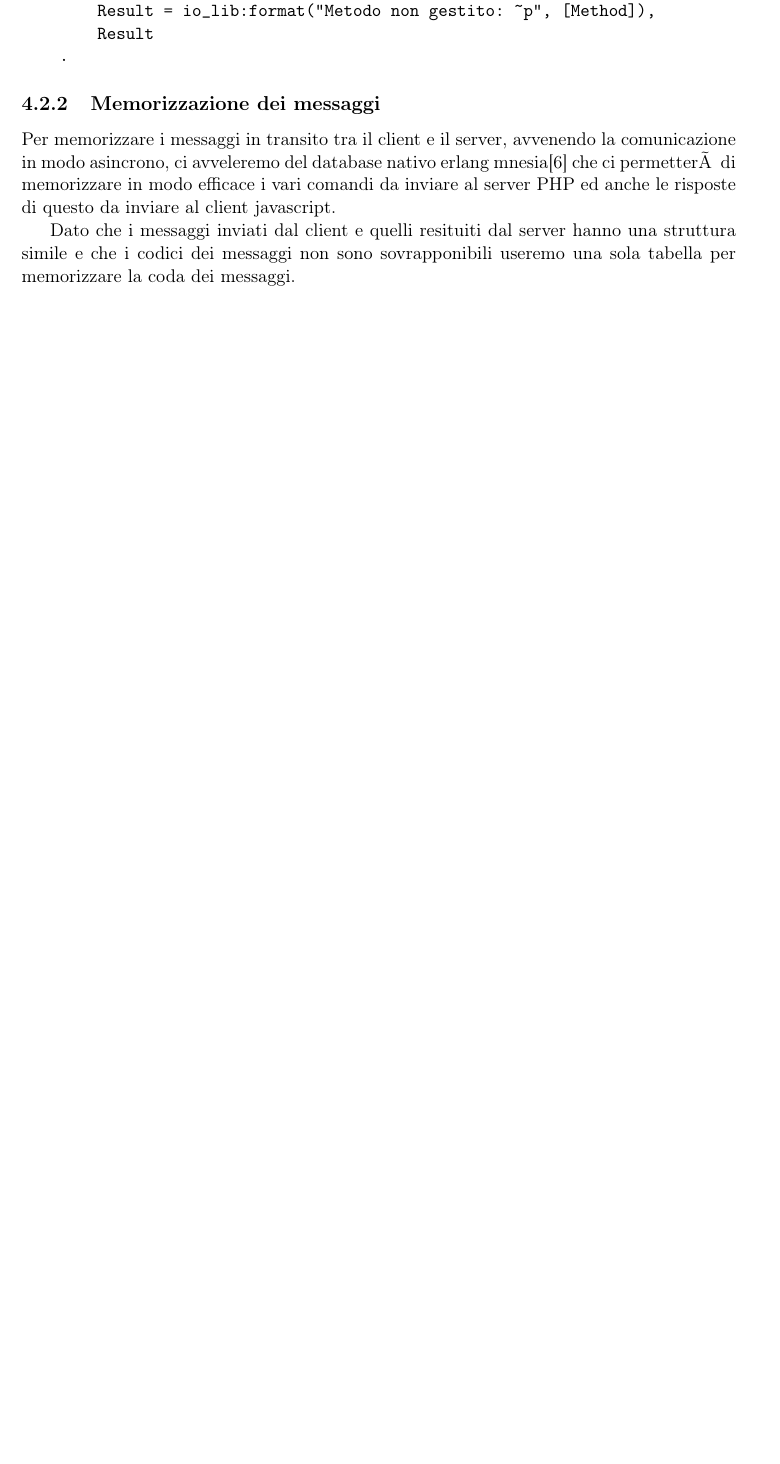
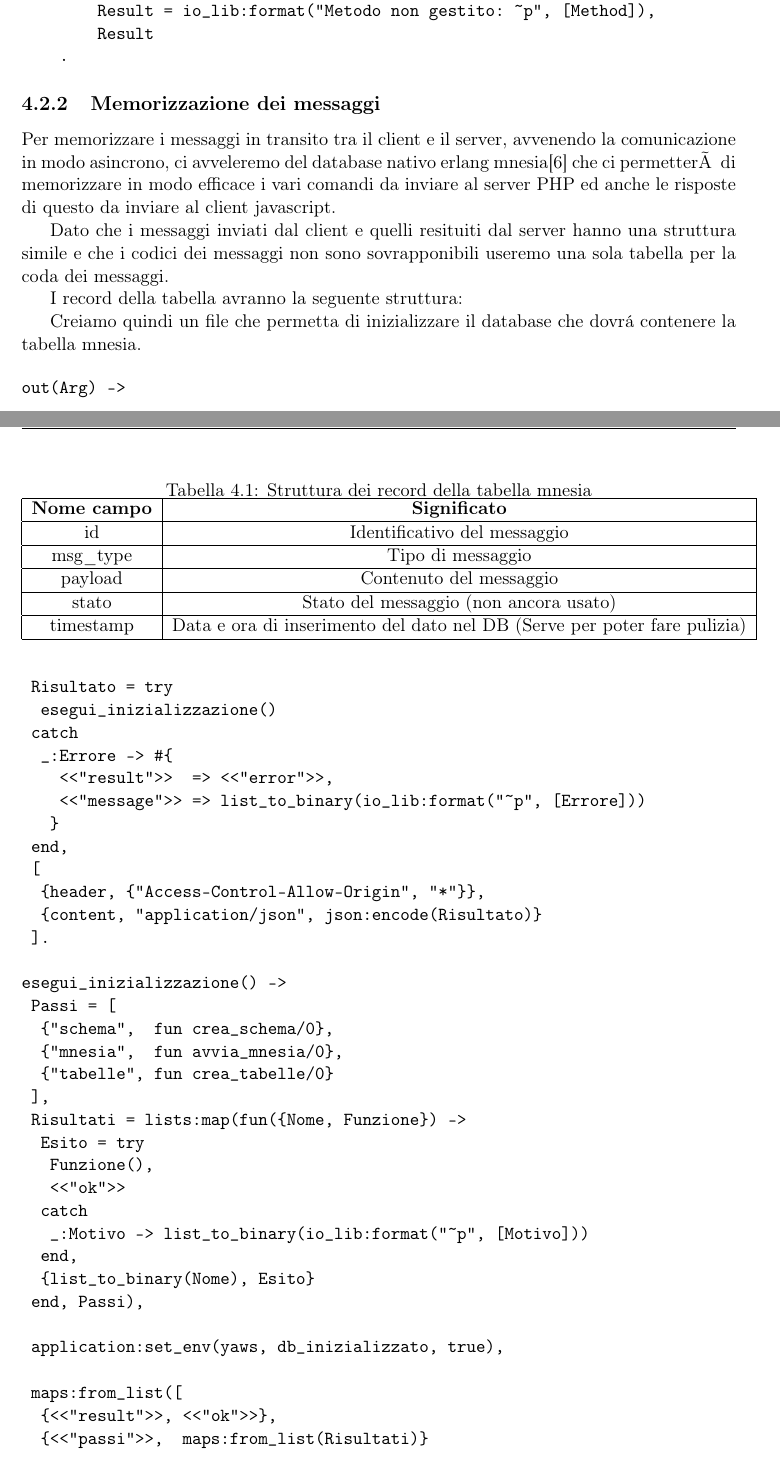
Before and after one commit to pdomi2001/tesi_magistrale, a LaTeX thesis (src_latex/files_tesi_magistrale/tesi.tex, which reads src_latex/files_tesi_magistrale/sorgenti/cap_4.tex): part of page 22 of 30 before the commit and two parts of pages 22 and 23 of 32 after it, the two joined at a grey line, cut so that both start at the same text, the shorter picture padded with empty space. Compiled offline with pdfLaTeX; a LaTeX package or settings file that is missing is left out.

Commit message:
Aggiunte nel capitolo 4 per la memorizzazione dei messaggi in mnesia

```diff
--- a/src_latex/files_tesi_magistrale/sorgenti/cap_4.tex
+++ b/src_latex/files_tesi_magistrale/sorgenti/cap_4.tex
@@ -171,5 +171,91 @@ processa_comandi('GET', _Arg) ->
 \subsection{Memorizzazione dei messaggi}
 Per memorizzare i messaggi in transito tra il client e il server, avvenendo la comunicazione in modo asincrono, ci avveleremo del database nativo erlang mnesia\cite{web:mnesia} che ci permetterà di memorizzare in modo efficace i vari comandi da inviare al server PHP ed anche le risposte di questo da inviare al client javascript.
 
-Dato che i messaggi inviati dal client e quelli resituiti dal server hanno una struttura simile e che i codici dei messaggi non sono sovrapponibili useremo una sola tabella per memorizzare la coda dei messaggi.
+Dato che i messaggi inviati dal client e quelli resituiti dal server hanno una struttura simile e che i codici dei messaggi non sono sovrapponibili useremo una sola tabella per la coda dei messaggi.
 
+I record della tabella avranno la seguente struttura:
+
+\begin{table}[h]
+	\centering % Centra la tabella nella pagina
+	\caption{Struttura dei record della tabella mnesia}
+	\begin{tabular}{|c|c|}
+		\hline
+		\textbf{Nome campo} & \textbf{Significato} \\
+		\hline
+		id & Identificativo del messaggio \\
+		\hline
+		msg\_type & Tipo di messaggio \\
+		\hline
+		payload & Contenuto del messaggio \\
+		\hline
+		stato & Stato del messaggio (non ancora usato) \\
+		\hline
+		timestamp & Data e ora di inserimento del dato nel DB (Serve per poter fare pulizia) \\
+		\hline
+	\end{tabular}
+	\label{tab:tabella_mnesia}
+\end{table}
+
+Creiamo quindi un file che permetta di inizializzare il database che dovr\'a contenere la tabella mnesia.
+
+\begin{verbatim}
+out(Arg) ->
+	Risultato = try
+		esegui_inizializzazione()
+	catch
+		_:Errore -> #{
+				<<"result">>  => <<"error">>,
+				<<"message">> => list_to_binary(io_lib:format("~p", [Errore]))
+			}
+	end,
+	[
+		{header, {"Access-Control-Allow-Origin", "*"}},
+		{content, "application/json", json:encode(Risultato)}
+	].
+
+esegui_inizializzazione() ->
+	Passi = [
+		{"schema",  fun crea_schema/0},
+		{"mnesia",  fun avvia_mnesia/0},
+		{"tabelle", fun crea_tabelle/0}
+	],
+	Risultati = lists:map(fun({Nome, Funzione}) ->
+		Esito = try
+			Funzione(),
+			<<"ok">>
+		catch
+			_:Motivo -> list_to_binary(io_lib:format("~p", [Motivo]))
+		end,
+		{list_to_binary(Nome), Esito}
+	end, Passi),
+
+	application:set_env(yaws, db_inizializzato, true),
+
+	maps:from_list([
+		{<<"result">>, <<"ok">>},
+		{<<"passi">>,  maps:from_list(Risultati)}
+	]).
+
+crea_schema() ->
+	case mnesia:create_schema([node()]) of
+		ok -> ok;
+		{error, {_, {already_exists, _}}} -> already_exists
+	end.
+
+avvia_mnesia() ->
+	case mnesia:start() of
+	ok -> ok;
+	{error, {already_started, _}} -> already_started
+end.
+
+crea_tabelle() ->
+	case mnesia:create_table(richiesta, [
+		{attributes, [id, msg_type, payload, stato, timestamp]},
+		{type, set},
+		%{disc_copies, [node()]}
+		{ram_copies, [node()]}
+	]) of
+		{atomic, ok}                    -> ok;
+		{aborted, {already_exists, _}}  -> already_exists
+end.
+\end{verbatim}
@@ -175,0 +297 @@ Dato che i messaggi inviati dal client e quelli resituiti dal server hanno una s
+			<<"message">> => list_to_binary(io_lib:format("~p", [Reason]))
```
Also changed, not shown: src_latex/files_tesi_magistrale/tesi.pdf, src_latex/files_tesi_magistrale/sorgenti/cap_4.tex (39 more changed lines), 1 other file.
